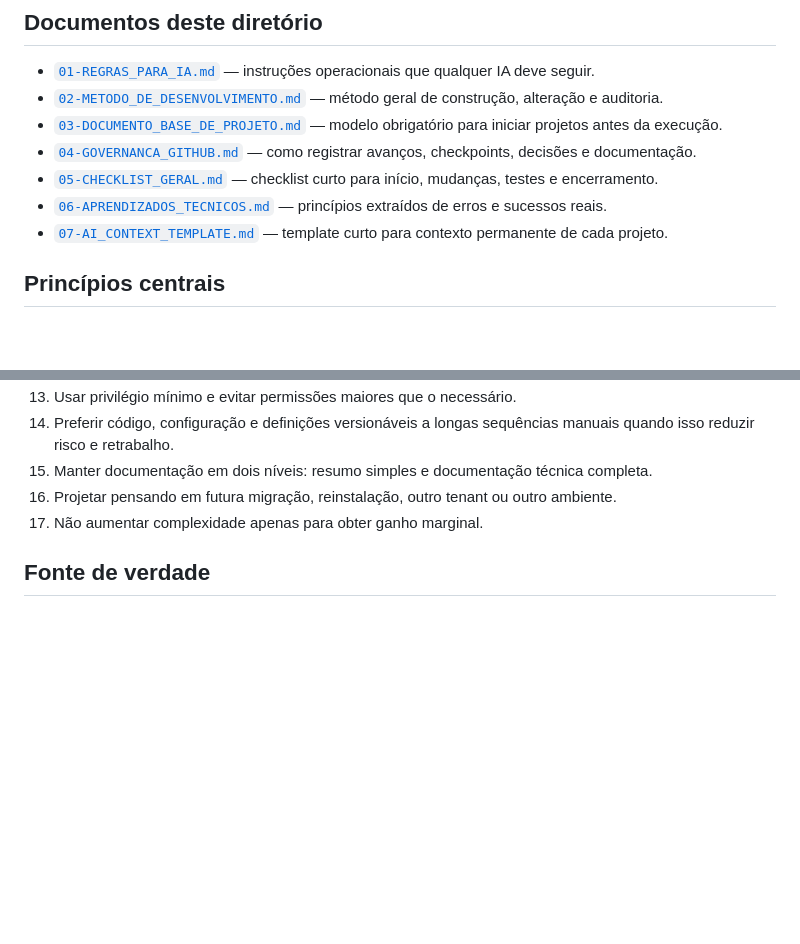
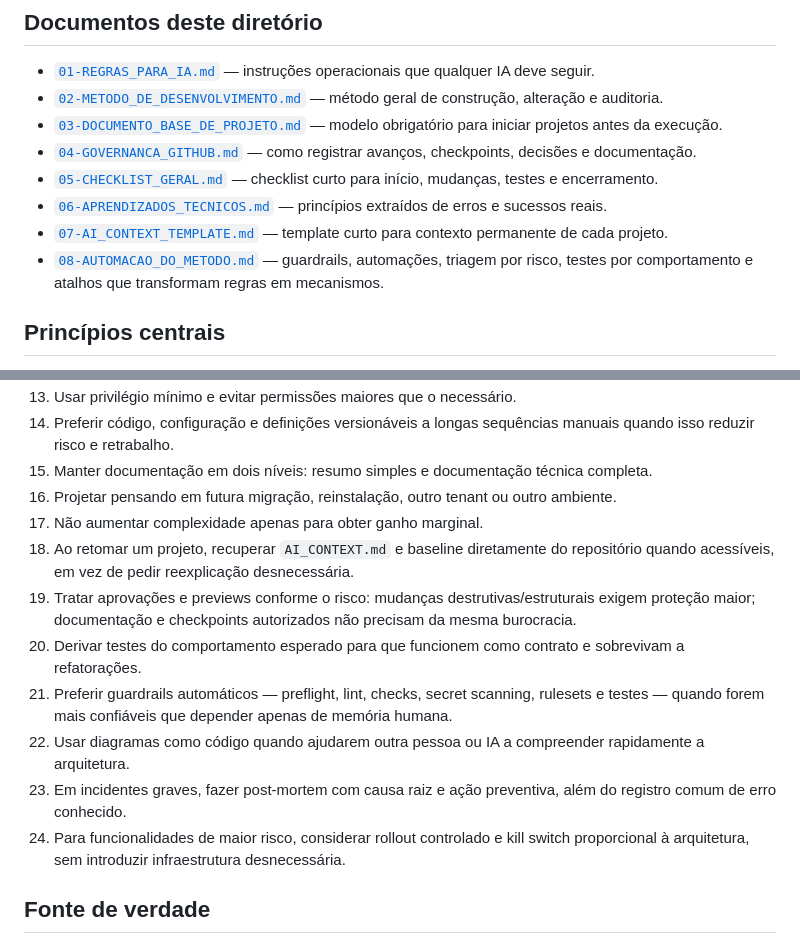
Before and after one commit to mcpmieda/escolaieda, a Markdown page: Boas práticas/README.md, 2 parts joined by grey strips. GitHub-like rendering; blank space fills up the shorter version.

Commit message:
docs: integra guardrails e automacao do metodo

```diff
--- a/Boas práticas/README.md
+++ b/Boas práticas/README.md
@@ -43,6 +43,7 @@ A IA não deve apenas obedecer comandos de forma mecânica. Deve atuar como cons
 - [`05-CHECKLIST_GERAL.md`](./05-CHECKLIST_GERAL.md) — checklist curto para início, mudanças, testes e encerramento.
 - [`06-APRENDIZADOS_TECNICOS.md`](./06-APRENDIZADOS_TECNICOS.md) — princípios extraídos de erros e sucessos reais.
 - [`07-AI_CONTEXT_TEMPLATE.md`](./07-AI_CONTEXT_TEMPLATE.md) — template curto para contexto permanente de cada projeto.
+- [`08-AUTOMACAO_DO_METODO.md`](./08-AUTOMACAO_DO_METODO.md) — guardrails, automações, triagem por risco, testes por comportamento e atalhos que transformam regras em mecanismos.
 
 ## Princípios centrais
 
@@ -63,6 +64,13 @@ A IA não deve apenas obedecer comandos de forma mecânica. Deve atuar como cons
 15. Manter documentação em dois níveis: resumo simples e documentação técnica completa.
 16. Projetar pensando em futura migração, reinstalação, outro tenant ou outro ambiente.
 17. Não aumentar complexidade apenas para obter ganho marginal.
+18. Ao retomar um projeto, recuperar `AI_CONTEXT.md` e baseline diretamente do repositório quando acessíveis, em vez de pedir reexplicação desnecessária.
+19. Tratar aprovações e previews conforme o risco: mudanças destrutivas/estruturais exigem proteção maior; documentação e checkpoints autorizados não precisam da mesma burocracia.
+20. Derivar testes do comportamento esperado para que funcionem como contrato e sobrevivam a refatorações.
+21. Preferir guardrails automáticos — preflight, lint, checks, secret scanning, rulesets e testes — quando forem mais confiáveis que depender apenas de memória humana.
+22. Usar diagramas como código quando ajudarem outra pessoa ou IA a compreender rapidamente a arquitetura.
+23. Em incidentes graves, fazer post-mortem com causa raiz e ação preventiva, além do registro comum de erro conhecido.
+24. Para funcionalidades de maior risco, considerar rollout controlado e kill switch proporcional à arquitetura, sem introduzir infraestrutura desnecessária.
 
 ## Fonte de verdade
 
```
